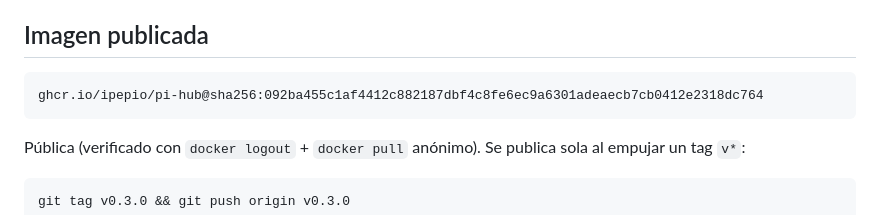
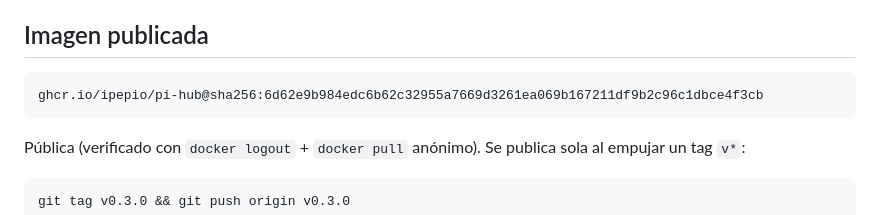
Before and after one commit to ipepio/pi-hub, a Markdown page: docs/ESTADO.md, the part around one of its changes. Rendered like a GitHub page.

````diff
--- a/docs/ESTADO.md
+++ b/docs/ESTADO.md
@@ -68,7 +68,7 @@ desconocido se ignora en vez de cortar el turno.
 ## Imagen publicada
 
 ```
-ghcr.io/ipepio/pi-hub@sha256:092ba455c1af4412c882187dbf4c8fe6ec9a6301adeaecb7cb0412e2318dc764
+ghcr.io/ipepio/pi-hub@sha256:6d62e9b984edc6b62c32955a7669d3261ea069b167211df9b2c96c1dbce4f3cb
 ```
 
 Pública (verificado con `docker logout` + `docker pull` anónimo). Se publica sola al
````
Also changed, not shown: other parts of docs/ESTADO.md (+1 -1 lines).
